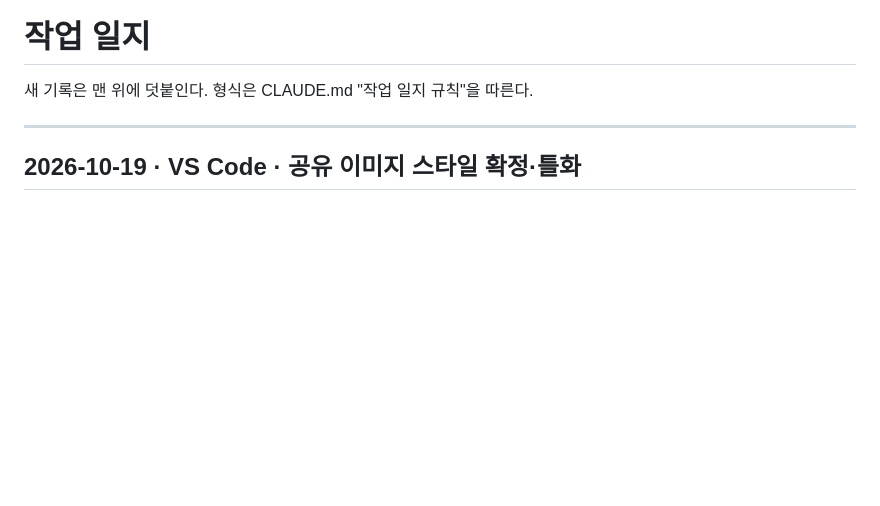
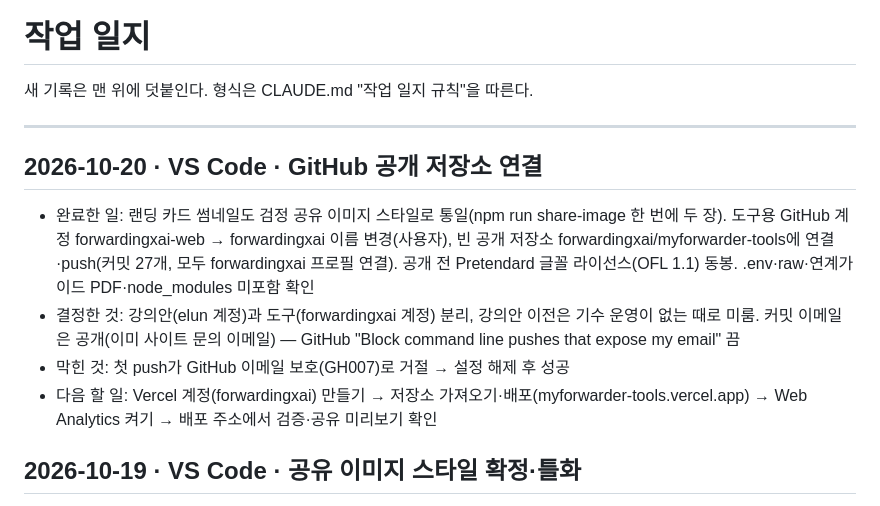
Before and after one commit to forwardingxai/myforwarder-tools, a Markdown page: docs/progress.md, the part around the change. Drawn GitHub-style; blank space fills up the shorter version.

Commit message:
D01 기록: GitHub 공개 저장소 연결
Co-Authored-By: Claude Opus 5.5 <noreply@anthropic.com>

```diff
--- a/docs/progress.md
+++ b/docs/progress.md
@@ -3,6 +3,13 @@
 새 기록은 맨 위에 덧붙인다. 형식은 CLAUDE.md "작업 일지 규칙"을 따른다.
 
 ---
+
+## 2026-10-20 · VS Code · GitHub 공개 저장소 연결
+
+- 완료한 일: 랜딩 카드 썸네일도 검정 공유 이미지 스타일로 통일(npm run share-image 한 번에 두 장). 도구용 GitHub 계정 forwardingxai-web → forwardingxai 이름 변경(사용자), 빈 공개 저장소 forwardingxai/myforwarder-tools에 연결·push(커밋 27개, 모두 forwardingxai 프로필 연결). 공개 전 Pretendard 글꼴 라이선스(OFL 1.1) 동봉. .env·raw·연계가이드 PDF·node_modules 미포함 확인
+- 결정한 것: 강의안(elun 계정)과 도구(forwardingxai 계정) 분리, 강의안 이전은 기수 운영이 없는 때로 미룸. 커밋 이메일은 공개(이미 사이트 문의 이메일) — GitHub "Block command line pushes that expose my email" 끔
+- 막힌 것: 첫 push가 GitHub 이메일 보호(GH007)로 거절 → 설정 해제 후 성공
+- 다음 할 일: Vercel 계정(forwardingxai) 만들기 → 저장소 가져오기·배포(myforwarder-tools.vercel.app) → Web Analytics 켜기 → 배포 주소에서 검증·공유 미리보기 확인
 
 ## 2026-10-19 · VS Code · 공유 이미지 스타일 확정·틀화
 
```
